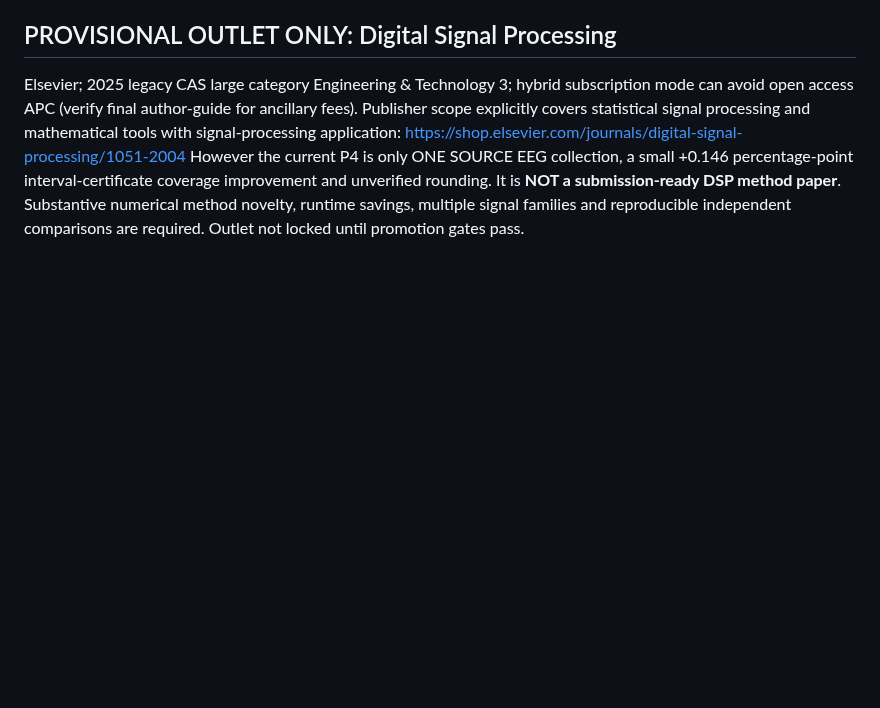
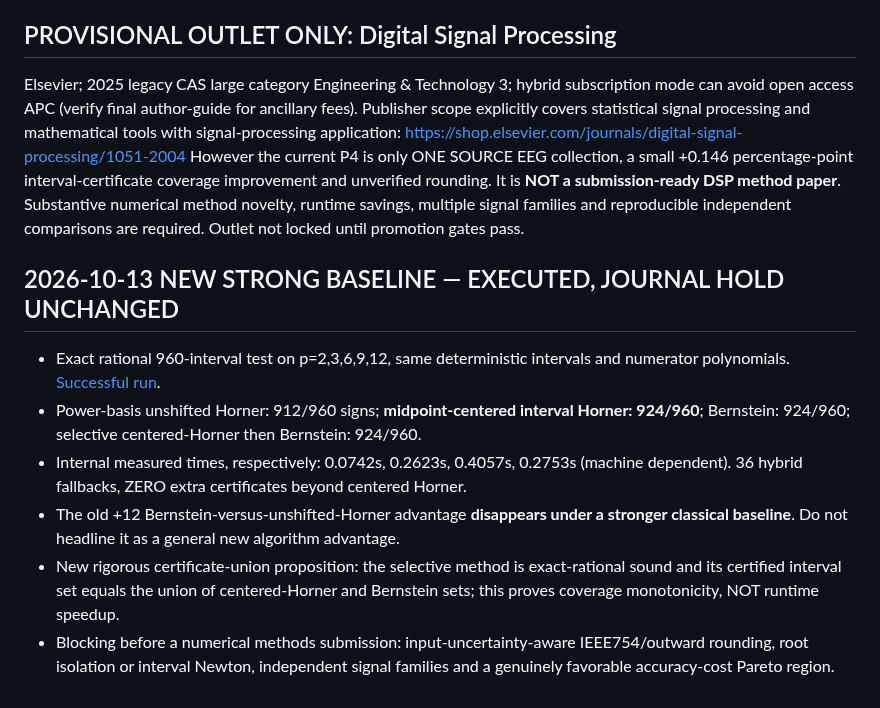
Before and after one commit to lindicaphxag-tech/kaggle, a Markdown page: research/defaultreg_bspc_v13/P4_RESEARCH_GATE.md, the part around the change. Rendered like a GitHub page; blank space fills up the shorter version.

Commit message:
P4: update science gate following strong centered-Horner falsification; no premature publishability claim

```diff
--- a/research/defaultreg_bspc_v13/P4_RESEARCH_GATE.md
+++ b/research/defaultreg_bspc_v13/P4_RESEARCH_GATE.md
@@ -60,3 +60,13 @@ and unverified rounding. It is **NOT a submission-ready DSP method
 paper**. Substantive numerical method novelty, runtime savings,
 multiple signal families and reproducible independent comparisons
 are required. Outlet not locked until promotion gates pass.
+
+
+## 2026-10-13 NEW STRONG BASELINE — EXECUTED, JOURNAL HOLD UNCHANGED
+
+- Exact rational 960-interval test on p=2,3,6,9,12, same deterministic intervals and numerator polynomials. [Successful run](https://github.com/lindicaphxag-tech/kaggle/actions/runs/38326786180).
+- Power-basis unshifted Horner: 912/960 signs; **midpoint-centered interval Horner: 924/960**; Bernstein: 924/960; selective centered-Horner then Bernstein: 924/960.
+- Internal measured times, respectively: 0.0742s, 0.2623s, 0.4057s, 0.2753s (machine dependent). 36 hybrid fallbacks, ZERO extra certificates beyond centered Horner.
+- The old +12 Bernstein-versus-unshifted-Horner advantage **disappears under a stronger classical baseline**. Do not headline it as a general new algorithm advantage.
+- New rigorous certificate-union proposition: the selective method is exact-rational sound and its certified interval set equals the union of centered-Horner and Bernstein sets; this proves coverage monotonicity, NOT runtime speedup.
+- Blocking before a numerical methods submission: input-uncertainty-aware IEEE754/outward rounding, root isolation or interval Newton, independent signal families and a genuinely favorable accuracy-cost Pareto region.
```
